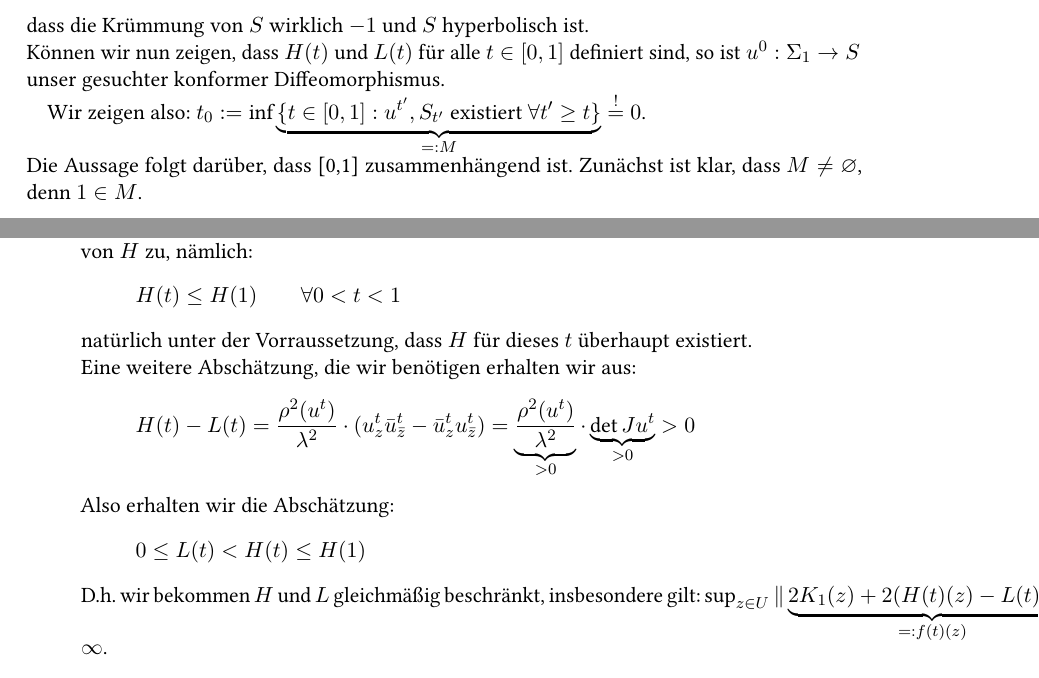
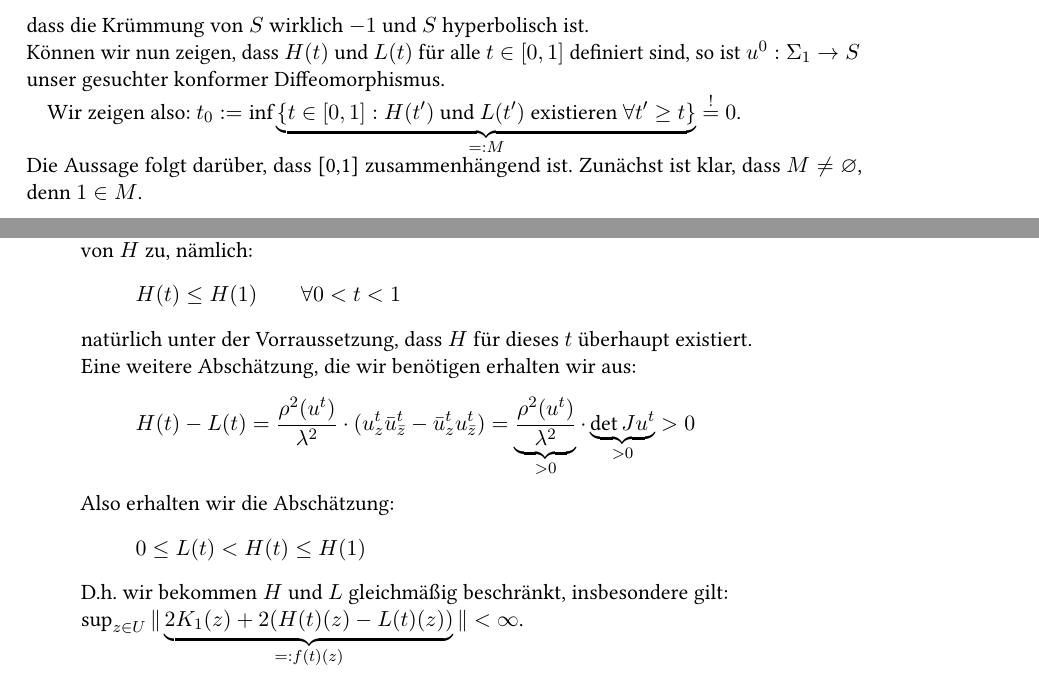
Before and after one commit to Emrys-Merlin/Bachelor-Math, a LaTeX document (Bachelor.tex, which reads content/Uniformisierung2.tex): two parts of pages 3 and 4 of 5, joined at a grey line, cut so that both start at the same text. Compiled offline with LuaLaTeX; a missing font is replaced by an installed copy or a similar font.

Commit message:
Kleine Änderung am Uniformisierungsteil. Sollte eigentlich mit der Offenheit weitergehen, hab ich dann aber doch nicht geschafft.

```diff
--- a/content/Uniformisierung2.tex
+++ b/content/Uniformisierung2.tex
@@ -79,7 +79,7 @@
   dass die Krümmung von $S$ wirklich $-1$ und $S$ hyperbolisch ist. \\
   Können wir nun zeigen, dass $H(t)$ und $L(t)$ für alle $t \in [0,1]$ definiert sind, so ist $u^0 : \Sigma_1 \ra S$ unser gesuchter konformer Diffeomorphismus.
 
-  Wir zeigen also: $t_0 := \inf \underbrace{\{t \in [0,1] : u^{t'}, S_{t'} \text{ existiert } \forall t' \geq t \}}_{ =: M} \stackrel{!}{=} 0$. \\
+  Wir zeigen also: $t_0 := \inf \underbrace{\{t \in [0,1] : H(t') \text{ und } L(t') \text{ existieren } \forall t' \geq t \}}_{ =: M} \stackrel{!}{=} 0$. \\
   Die Aussage folgt darüber, dass [0,1] zusammenhängend ist. Zunächst ist klar, dass $M \neq \varnothing$, denn $1 \in M$.
   \begin{itemize}
     \item $M$ ist abgeschlossen: \\
@@ -133,7 +133,8 @@
       \[
       0 \leq L(t) < H(t) \leq H(1)
       \]
-      D.h. wir bekommen $H$ und $L$ gleichmäßig beschränkt, insbesondere gilt: $\sup_{z \in U} \| \underbrace{2K_1(z) + 2(H(t)(z) - L(t)(z))}_{=:f(t)(z)} \| < \infty$. \\
+      D.h. wir bekommen $H$ und $L$ gleichmäßig beschränkt, insbesondere gilt: \\
+      $\sup_{z \in U} \| \underbrace{2K_1(z) + 2(H(t)(z) - L(t)(z))}_{=:f(t)(z)} \| < \infty$. \\
       Darauf können wir Regularitätstheorie anwenden und erhalten mit Satz 3.5.2, dass $\log H(t) \in C^{1,\alpha}(U)$ und damit $H(t) \in C^{1,\alpha}(U)$. Aus \eqref{eq:HL} folgt dann: $L(t) \in C^{1, \alpha}(U)$. \\
       Damit erhalten wir $f(t) \in C^{1,\alpha}(U)$ und Kor. 3.5.1 impliziert: $H(t),L(t) \in C^{3,\alpha}(U)$. Induktiv ergibt sich dann: $H(t), L(t) \in C^\infty(U)$. Insbesondere erhalten wir:
       \[
```
Also changed, not shown: content/Uniformisierung2.tex (3 more changed lines).
